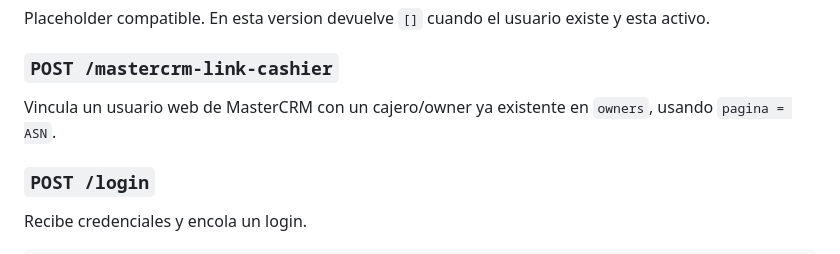
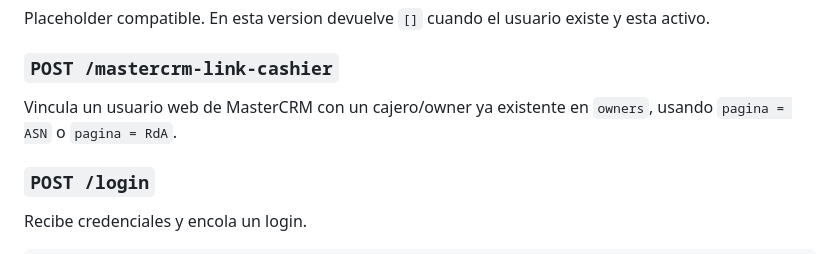
Before and after one commit to AEyeSecurity/scrap2, a Markdown page: docs/README_API.md, the part around the change. GitHub-like rendering.

```diff
--- a/docs/README_API.md
+++ b/docs/README_API.md
@@ -64,7 +64,7 @@ Placeholder compatible. En esta version devuelve `[]` cuando el usuario existe y
 
 ### `POST /mastercrm-link-cashier`
 
-Vincula un usuario web de MasterCRM con un cajero/owner ya existente en `owners`, usando `pagina = ASN`.
+Vincula un usuario web de MasterCRM con un cajero/owner ya existente en `owners`, usando `pagina = ASN` o `pagina = RdA`.
 
 ### `POST /login`
 
```
Also changed, not shown: docs/README_MASTERCRM_AUTH.md (+6 -3 lines).
